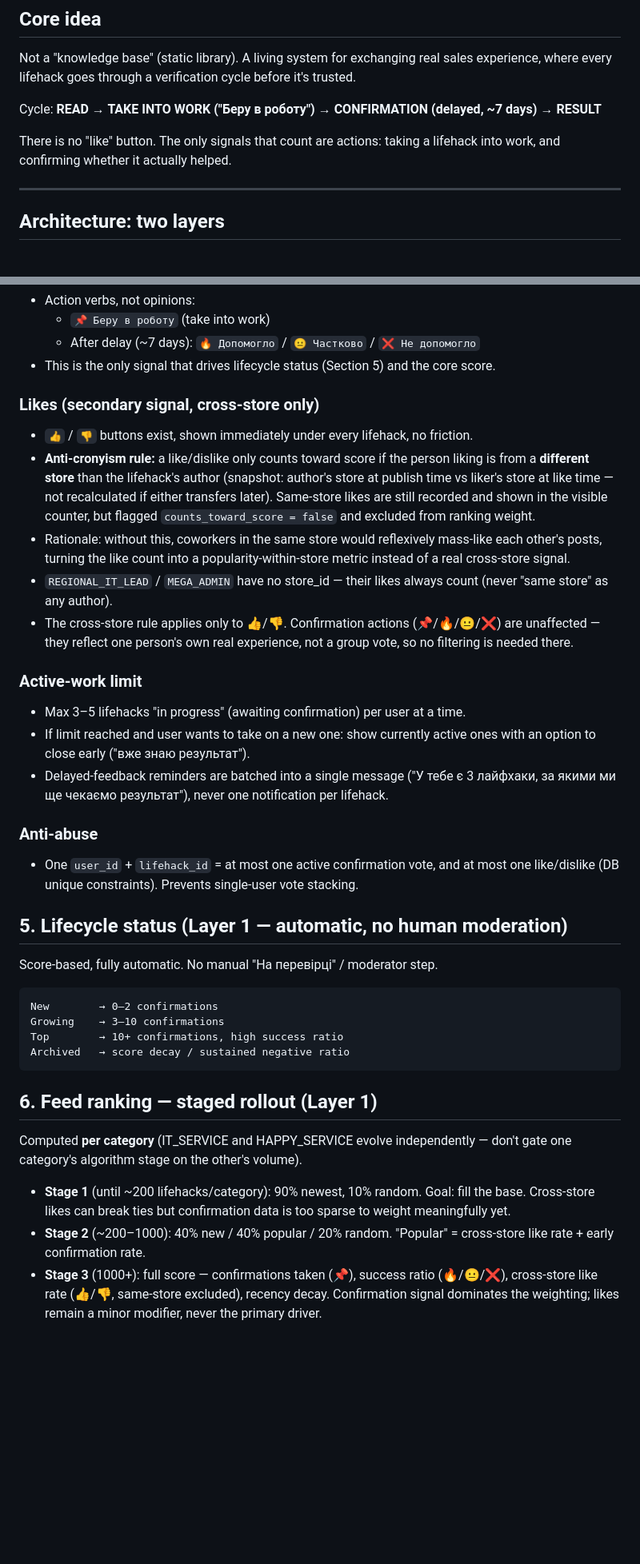
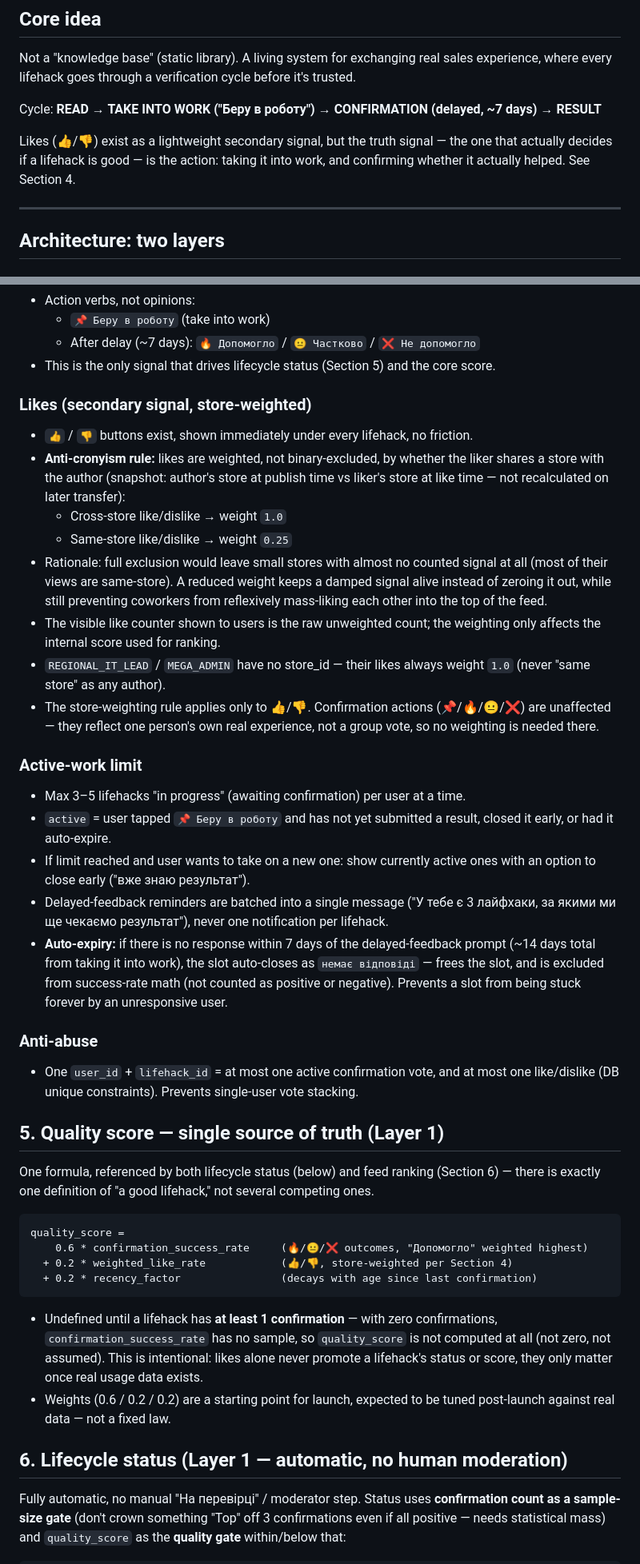
Before and after one commit to YarikRog/BOOST, a Markdown page: PRODUCT_LOGIC.md, 2 parts joined by grey strips. Shown at 80% size. Rendered like a GitHub page; blank space fills up the shorter version.

Commit message:
Unify quality_score formula, weighted likes, active-slot expiry, Інше comment option

````diff
--- a/PRODUCT_LOGIC.md
+++ b/PRODUCT_LOGIC.md
@@ -8,7 +8,7 @@ Not a "knowledge base" (static library). A living system for exchanging real sal
 
 Cycle: **READ → TAKE INTO WORK ("Беру в роботу") → CONFIRMATION (delayed, ~7 days) → RESULT**
 
-There is no "like" button. The only signals that count are actions: taking a lifehack into work, and confirming whether it actually helped.
+Likes (👍/👎) exist as a lightweight secondary signal, but the truth signal — the one that actually decides if a lifehack is good — is the action: taking it into work, and confirming whether it actually helped. See Section 4.
 
 ---
 
@@ -71,37 +71,41 @@ Both exist, but they are not equal — confirmation is what actually determines
   - After delay (~7 days): `🔥 Допомогло` / `😐 Частково` / `❌ Не допомогло`
 - This is the only signal that drives lifecycle status (Section 5) and the core score.
 
-### Likes (secondary signal, cross-store only)
+### Likes (secondary signal, store-weighted)
 - `👍` / `👎` buttons exist, shown immediately under every lifehack, no friction.
-- **Anti-cronyism rule:** a like/dislike only counts toward score if the person liking is from a **different store** than the lifehack's author (snapshot: author's store at publish time vs liker's store at like time — not recalculated if either transfers later). Same-store likes are still recorded and shown in the visible counter, but flagged `counts_toward_score = false` and excluded from ranking weight.
-- Rationale: without this, coworkers in the same store would reflexively mass-like each other's posts, turning the like count into a popularity-within-store metric instead of a real cross-store signal.
-- `REGIONAL_IT_LEAD` / `MEGA_ADMIN` have no store_id — their likes always count (never "same store" as any author).
-- The cross-store rule applies only to 👍/👎. Confirmation actions (📌/🔥/😐/❌) are unaffected — they reflect one person's own real experience, not a group vote, so no filtering is needed there.
+- **Anti-cronyism rule:** likes are weighted, not binary-excluded, by whether the liker shares a store with the author (snapshot: author's store at publish time vs liker's store at like time — not recalculated on later transfer):
+  - Cross-store like/dislike → weight `1.0`
+  - Same-store like/dislike → weight `0.25`
+- Rationale: full exclusion would leave small stores with almost no counted signal at all (most of their views are same-store). A reduced weight keeps a damped signal alive instead of zeroing it out, while still preventing coworkers from reflexively mass-liking each other into the top of the feed.
+- The visible like counter shown to users is the raw unweighted count; the weighting only affects the internal score used for ranking.
+- `REGIONAL_IT_LEAD` / `MEGA_ADMIN` have no store_id — their likes always weight `1.0` (never "same store" as any author).
+- The store-weighting rule applies only to 👍/👎. Confirmation actions (📌/🔥/😐/❌) are unaffected — they reflect one person's own real experience, not a group vote, so no weighting is needed there.
 
 ### Active-work limit
 - Max 3–5 lifehacks "in progress" (awaiting confirmation) per user at a time.
+- `active` = user tapped `📌 Беру в роботу` and has not yet submitted a result, closed it early, or had it auto-expire.
 - If limit reached and user wants to take on a new one: show currently active ones with an option to close early ("вже знаю результат").
 - Delayed-feedback reminders are batched into a single message ("У тебе є 3 лайфхаки, за якими ми ще чекаємо результат"), never one notification per lifehack.
+- **Auto-expiry:** if there is no response within 7 days of the delayed-feedback prompt (~14 days total from taking it into work), the slot auto-closes as `немає відповіді` — frees the slot, and is excluded from success-rate math (not counted as positive or negative). Prevents a slot from being stuck forever by an unresponsive user.
 
 ### Anti-abuse
 - One `user_id` + `lifehack_id` = at most one active confirmation vote, and at most one like/dislike (DB unique constraints). Prevents single-user vote stacking.
 
-## 5. Lifecycle status (Layer 1 — automatic, no human moderation)
+## 5. Quality score — single source of truth (Layer 1)
 
-Score-based, fully automatic. No manual "На перевірці" / moderator step.
+One formula, referenced by both lifecycle status (below) and feed ranking (Section 6) — there is exactly one definition of "a good lifehack," not several competing ones.
 
 ```
-New        → 0–2 confirmations
-Growing    → 3–10 confirmations
-Top        → 10+ confirmations, high success ratio
-Archived   → score decay / sustained negative ratio
+quality_score =
+    0.6 * confirmation_success_rate     (🔥/😐/❌ outcomes, "Допомогло" weighted highest)
+  + 0.2 * weighted_like_rate            (👍/👎, store-weighted per Section 4)
+  + 0.2 * recency_factor                (decays with age since last confirmation)
 ```
 
-## 6. Feed ranking — staged rollout (Layer 1)
+- Undefined until a lifehack has **at least 1 confirmation** — with zero confirmations, `confirmation_success_rate` has no sample, so `quality_score` is not computed at all (not zero, not assumed). This is intentional: likes alone never promote a lifehack's status or score, they only matter once real usage data exists.
+- Weights (0.6 / 0.2 / 0.2) are a starting point for launch, expected to be tuned post-launch against real data — not a fixed law.
 
-Computed **per category** (IT_SERVICE and HAPPY_SERVICE evolve independently — don't gate one category's algorithm stage on the other's volume).
+## 6. Lifecycle status (Layer 1 — automatic, no human moderation)
 
-- **Stage 1** (until ~200 lifehacks/category): 90% newest, 10% random. Goal: fill the base. Cross-store likes can break ties but confirmation data is too sparse to weight meaningfully yet.
-- **Stage 2** (~200–1000): 40% new / 40% popular / 20% random. "Popular" = cross-store like rate + early confirmation rate.
-- **Stage 3** (1000+): full score — confirmations taken (📌), success ratio (🔥/😐/❌), cross-store like rate (👍/👎, same-store excluded), recency decay. Confirmation signal dominates the weighting; likes remain a minor modifier, never the primary driver.
+Fully automatic, no manual "На перевірці" / moderator step. Status uses **confirmation count as a sample-size gate** (don't crown something "Top" off 3 confirmations even if all positive — needs statistical mass) and `quality_score` as the **quality gate** within/below that:
 
````
Also changed, not shown: other parts of PRODUCT_LOGIC.md (+24 -6 lines).
